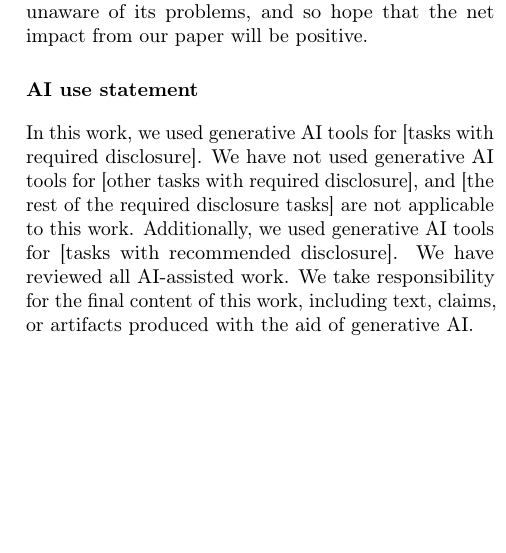
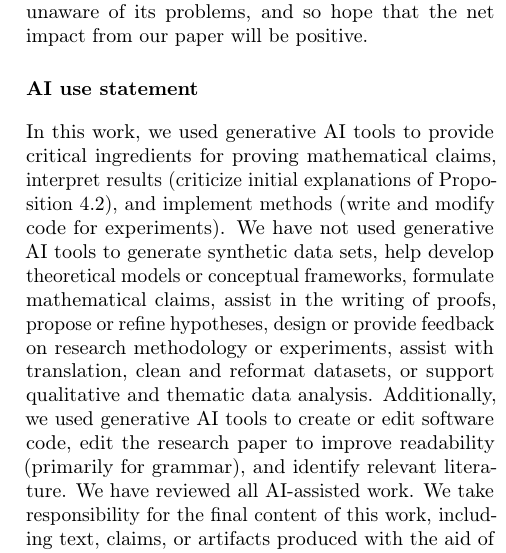
Before and after one commit to manuelquinteroc/OBD_AISTATS27, a LaTeX paper (AISTATS27/OBD_AISTATS.tex): part of one column of page 9 of 26, cut so that both start at the same text, the shorter picture padded with empty space. Compiled offline with pdfLaTeX.

Commit message:
AI statement

```diff
--- a/AISTATS27/OBD_AISTATS.tex
+++ b/AISTATS27/OBD_AISTATS.tex
@@ -99,11 +99,13 @@ Scientists often want to explain why an outcome is different in two groups. For
 % Required by the AISTATS 2027 kit (does not count toward the page limit).
 % TODO: fill in the bracketed parts per the AISTATS 2027 AI Policy for Authors.
 \subsection*{AI use statement}
-In this work, we used generative AI tools for [tasks with required disclosure].
-We have not used generative AI tools for [other tasks with required disclosure], and [the rest of the required disclosure tasks] are not applicable to this work.
-Additionally, we used generative AI tools for [tasks with recommended disclosure].
+In this work, we used generative AI tools to provide critical ingredients for proving mathematical claims, interpret results (criticize initial explanations of Proposition 4.2), and implement methods (write and modify code for experiments).
+We have not used generative AI tools to generate synthetic data sets, help develop theoretical models or conceptual frameworks, formulate mathematical claims, assist in the writing of proofs, propose or refine hypotheses, design or provide feedback on research methodology or experiments,  assist with translation, clean and reformat datasets, or support qualitative and thematic data analysis.
+Additionally, we used generative AI tools to create or edit software code, edit the research paper to improve readability (primarily for grammar), and identify relevant literature.
 We have reviewed all AI-assisted work.
 We take responsibility for the final content of this work, including text, claims, or artifacts produced with the aid of generative AI.
+
+
 
 \bibliographystyle{plainnat}
 \bibliography{OBD_signflip}
```
